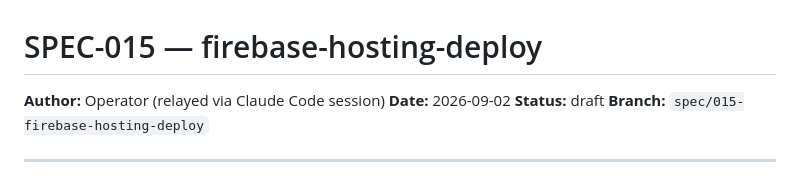
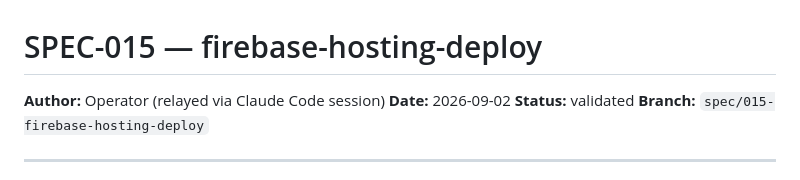
Before and after one commit to Wil97490/thewallsol, a Markdown page: docs/specs/SPEC-015-firebase-hosting-deploy.md, the part around the change. Rendered like a GitHub page.

Commit message:
docs: fix REPORT-015 self-referencing commit field and SPEC-015 status
REPORT-015 claimed a Final commit that predates the commit carrying the
report itself — a report cannot honestly name its own commit. Drop the
field, matching REPORT-014/REPORT-014A precedent. SPEC-015's Status was
left at draft after implementation; set it to validated to match
SPEC-014/SPEC-014A at the same stage.

Co-Authored-By: Claude Sonnet 5 <noreply@anthropic.com>

```diff
--- a/docs/specs/SPEC-015-firebase-hosting-deploy.md
+++ b/docs/specs/SPEC-015-firebase-hosting-deploy.md
@@ -2,7 +2,7 @@
 
 **Author:** Operator (relayed via Claude Code session)
 **Date:** 2026-09-02
-**Status:** draft
+**Status:** validated
 **Branch:** `spec/015-firebase-hosting-deploy`
 
 ---
```
Also changed, not shown: docs/reports/REPORT-015-firebase-hosting-deploy.md (+0 -1 lines).
